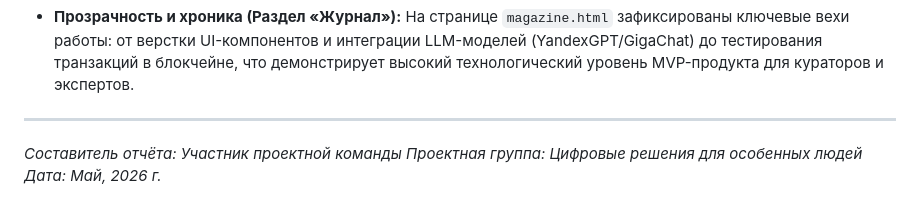
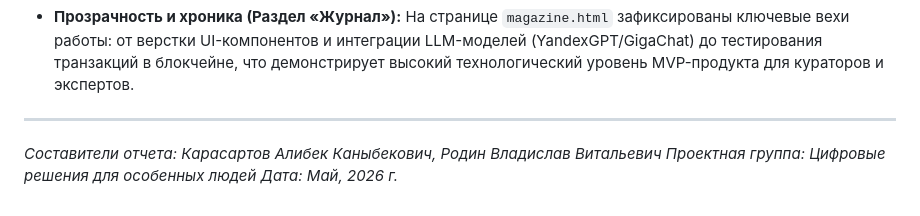
Before and after one commit to lbkkrsrtv10-coder/KarasartovRodin, a Markdown page: reports/otchet.md, the part around the change. Drawn GitHub-style.

```diff
--- a/reports/otchet.md
+++ b/reports/otchet.md
@@ -36,6 +36,6 @@
 * **Прозрачность и хроника (Раздел «Журнал»):** На странице `magazine.html` зафиксированы ключевые вехи работы: от верстки UI-компонентов и интеграции LLM-моделей (YandexGPT/GigaChat) до тестирования транзакций в блокчейне, что демонстрирует высокий технологический уровень MVP-продукта для кураторов и экспертов.
 
 ---
-*Составитель отчёта: Участник проектной команды*
+*Составители отчета: Карасартов Алибек Каныбекович, Родин Владислав Витальевич*
 *Проектная группа: Цифровые решения для особенных людей*
 *Дата: Май, 2026 г.*
```
